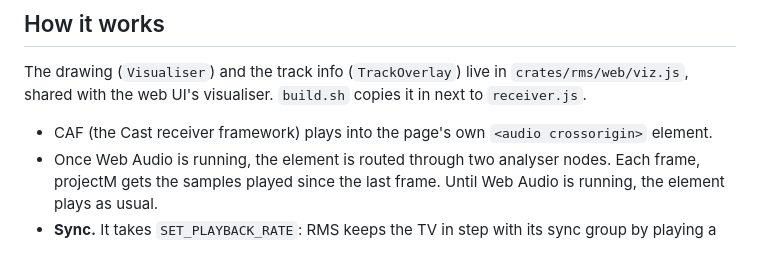
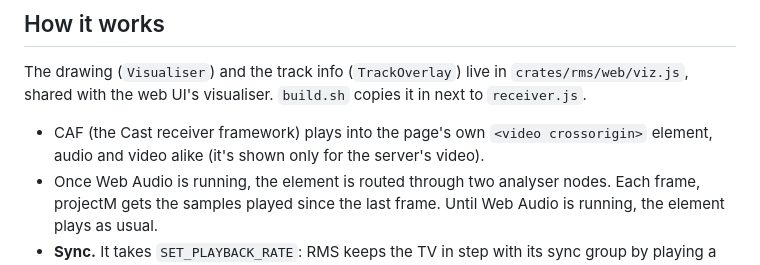
Before and after one commit to briandet/RMS, a Markdown page: receiver/README.md, the part around the change. GitHub-like rendering.

Commit message:
Receiver README: it plays into a video element now
Co-Authored-By: Claude Opus 5.5 <noreply@anthropic.com>
Claude-Session: https://claude.ai/code/session_01BYyG2L5dSQr5Yi74Bzue2f

```diff
--- a/receiver/README.md
+++ b/receiver/README.md
@@ -51,8 +51,8 @@ The drawing (`Visualiser`) and the track info (`TrackOverlay`) live in
 `crates/rms/web/viz.js`, shared with the web UI's visualiser. `build.sh` copies it in
 next to `receiver.js`.
 
-- CAF (the Cast receiver framework) plays into the page's own `<audio crossorigin>`
-  element.
+- CAF (the Cast receiver framework) plays into the page's own `<video crossorigin>`
+  element, audio and video alike (it's shown only for the server's video).
 - Once Web Audio is running, the element is routed through two analyser nodes. Each frame,
   projectM gets the samples played since the last frame. Until Web Audio is running, the
   element plays as usual.
```
